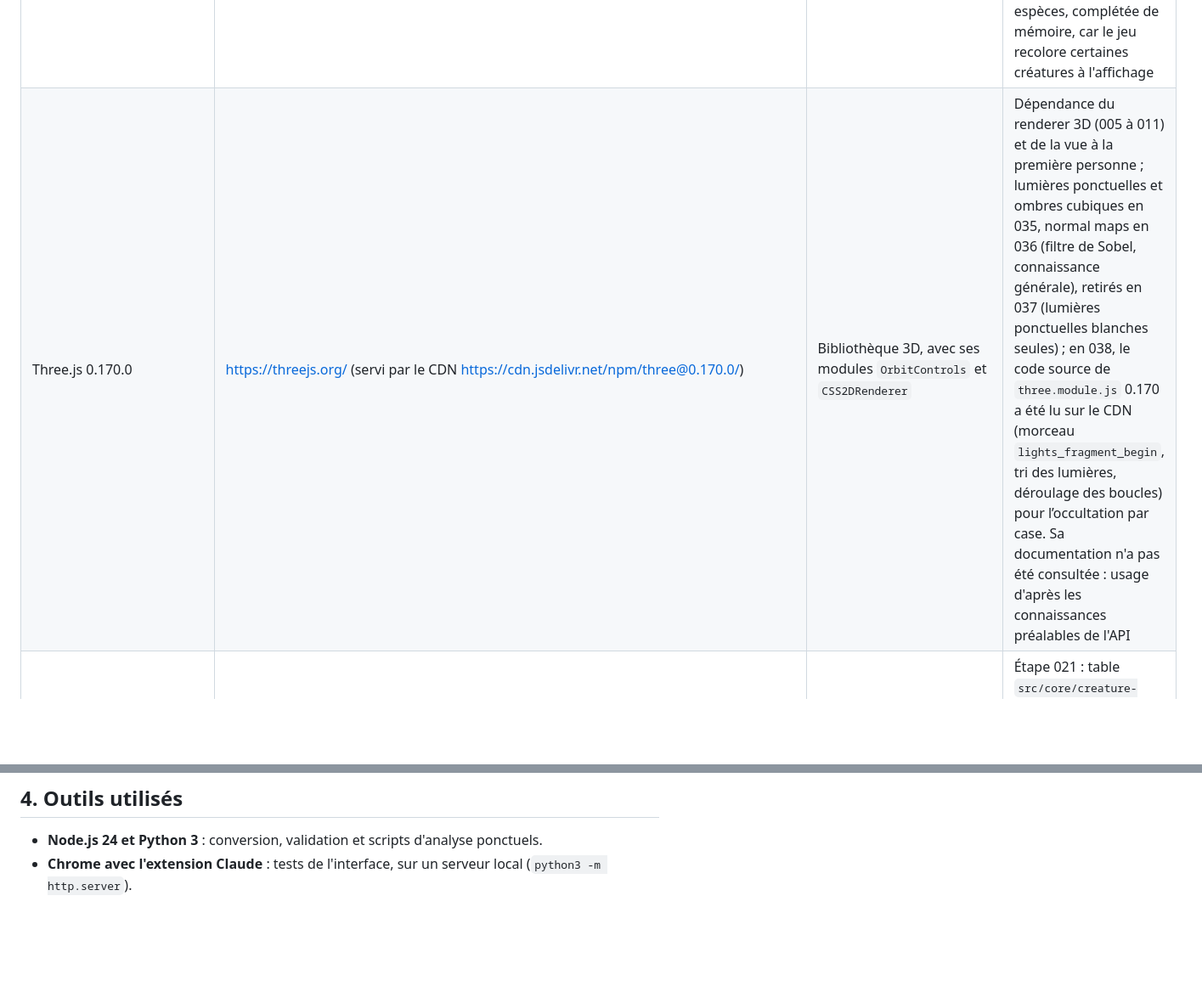
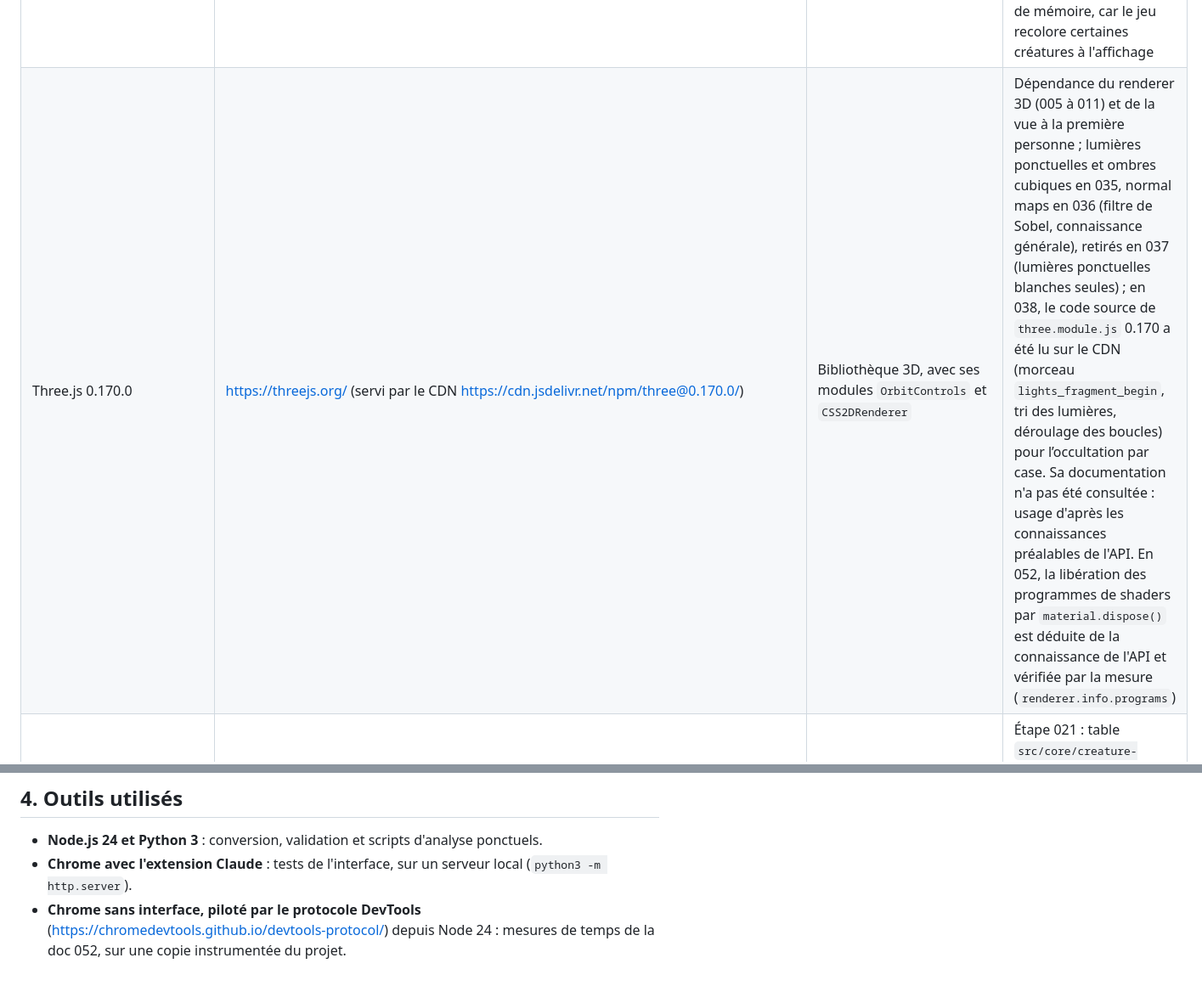
Before and after one commit to jhice/dungeon-master-viewer, a Markdown page: docs/000-sources.md, 2 parts joined by grey strips. Shown at 85% size. GitHub-like rendering; blank space fills up the shorter version.

```diff
--- a/docs/000-sources.md
+++ b/docs/000-sources.md
@@ -11,7 +11,7 @@ Elles sont classées selon leur traçabilité : ce qui a été **consulté** pen
 | Fichier du donjon | `Dungeon.xml` (identique à `0000.DUNGEON [Dungeon].xml`), fourni par l'utilisateur | Dump XML du `DUNGEON.DAT` de Dungeon Master, avec des commentaires qui documentent chaque champ : taille en bits, plage de valeurs, cas DM, CSB et DM2. L'outil qui a produit ce dump n'est pas identifié | **Source principale.** Toute la structure (001), la conversion (002), et des précisions reprises telles quelles des commentaires : rune de potion = puissance ÷ 40, valeurs de `seed` selon le jeu, rôle de `difficulty`, apparence des portes 0 à 3, champs inutilisés en DM, objets « cursed » lâchés par les Animated Armours… |
 | Scripts PHP | `map.php`, `reader.php`, fournis par l'utilisateur | Premiers essais de lecture du XML avec SimpleXML | Lecture seule, pour comprendre le point de départ |
 | graphics.dat de DM Amiga 3.6 (version CAPS) | http://greatstone.free.fr/dm/db_data/dm_amiga_36_caps/graphics.dat/graphics.dat.html, lien donné par l'utilisateur | Page de l'extraction des graphismes du jeu original, avec le libellé de chaque graphisme (« [0584] Creature 00 (Front) (Giant Scorpion) »…) | Étape 008 : **mesure de la teinte moyenne** des sprites de face des créatures, calculée dans le navigateur. Aucune image téléchargée, copiée ni reproduite. Ces teintes ont servi de point de départ à la palette des espèces, complétée de mémoire, car le jeu recolore certaines créatures à l'affichage |
-| Three.js 0.170.0 | https://threejs.org/ (servi par le CDN https://cdn.jsdelivr.net/npm/three@0.170.0/) | Bibliothèque 3D, avec ses modules `OrbitControls` et `CSS2DRenderer` | Dépendance du renderer 3D (005 à 011) et de la vue à la première personne ; lumières ponctuelles et ombres cubiques en 035, normal maps en 036 (filtre de Sobel, connaissance générale), retirés en 037 (lumières ponctuelles blanches seules) ; en 038, le code source de `three.module.js` 0.170 a été lu sur le CDN (morceau `lights_fragment_begin`, tri des lumières, déroulage des boucles) pour l’occultation par case. Sa documentation n'a pas été consultée : usage d'après les connaissances préalables de l'API |
+| Three.js 0.170.0 | https://threejs.org/ (servi par le CDN https://cdn.jsdelivr.net/npm/three@0.170.0/) | Bibliothèque 3D, avec ses modules `OrbitControls` et `CSS2DRenderer` | Dépendance du renderer 3D (005 à 011) et de la vue à la première personne ; lumières ponctuelles et ombres cubiques en 035, normal maps en 036 (filtre de Sobel, connaissance générale), retirés en 037 (lumières ponctuelles blanches seules) ; en 038, le code source de `three.module.js` 0.170 a été lu sur le CDN (morceau `lights_fragment_begin`, tri des lumières, déroulage des boucles) pour l’occultation par case. Sa documentation n'a pas été consultée : usage d'après les connaissances préalables de l'API. En 052, la libération des programmes de shaders par `material.dispose()` est déduite de la connaissance de l'API et vérifiée par la mesure (`renderer.info.programs`) |
 | Dungeon Master Encyclopaedia, *Creature Details* | http://dmweb.free.fr/community/documentation/dungeon-master-and-chaos-strikes-back/creature-details/ | Table des descripteurs de créatures du moteur (graphics.dat, item 559) : taille, lévitation, immatériel, vitesse de déplacement, PV de base, etc., avec la définition de chaque colonne | Étape 021 : table `src/core/creature-info.js` (5 colonnes seulement). Règle « les créatures en lévitation n'enfoncent pas les plaques ». Étape 022 : colonnes vue, ouïe et odorat (version d, Amiga 3.6). Étape 023 : colonnes Attack Ticks, Defense, Attack, Dexterity |
 | Dungeon Master Encyclopaedia, *Creature Generators* | http://dmweb.free.fr/community/documentation/dungeon-master-and-chaos-strikes-back/creature-generators/ | Formule des PV des créatures produites par un générateur | Étape 021 : PV des groupes générés |
 | Dungeon Master Encyclopaedia, *Graphics.dat Item 559* | http://dmweb.free.fr/community/documentation/dungeon-master-and-chaos-strikes-back/graphics.dat-item-559/ | Format des descripteurs de créatures ; mentionne les « données étendues » tenues seulement pour les créatures du niveau du groupe | Étape 021 : seules les créatures du niveau du groupe sont actives. Étape 022 : caractéristiques des portes (les créatures voient à travers les grilles et les portes Ra) |
@@ -92,3 +92,4 @@ Ces résultats ont été établis par analyse et contre-vérification du fichier
 
 - **Node.js 24 et Python 3** : conversion, validation et scripts d'analyse ponctuels.
 - **Chrome avec l'extension Claude** : tests de l'interface, sur un serveur local (`python3 -m http.server`).
+- **Chrome sans interface, piloté par le protocole DevTools** (https://chromedevtools.github.io/devtools-protocol/) depuis Node 24 : mesures de temps de la doc 052, sur une copie instrumentée du projet.
```
Also changed, not shown: CLAUDE.md (+2 -1 lines), docs/052-mesure-des-reconstructions.md (added, +70 -0 lines).
